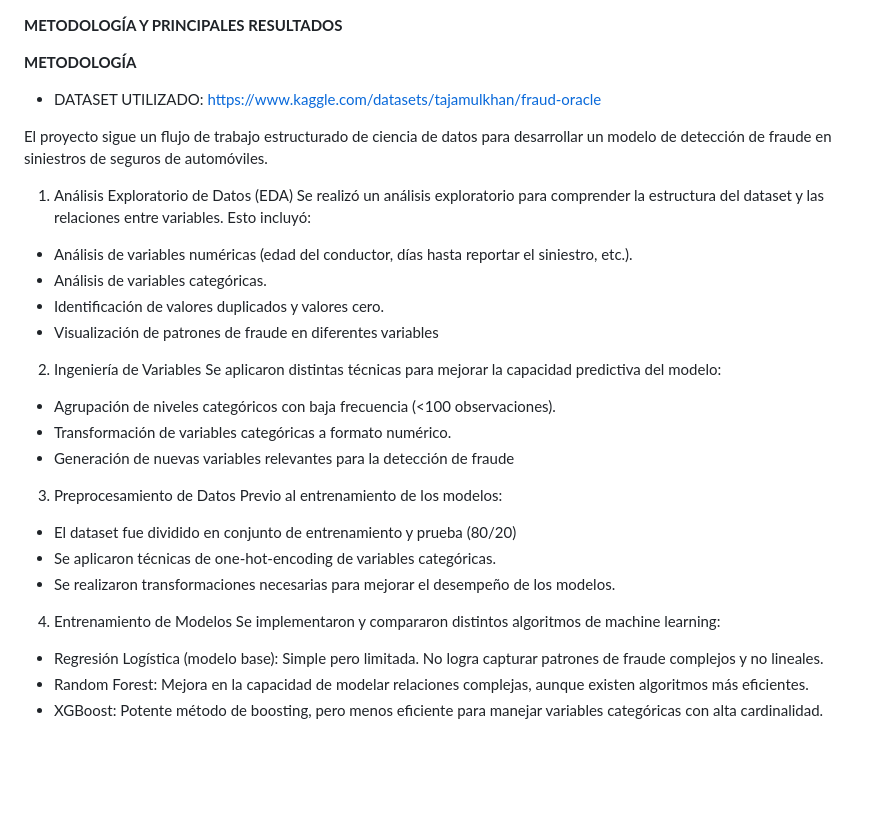
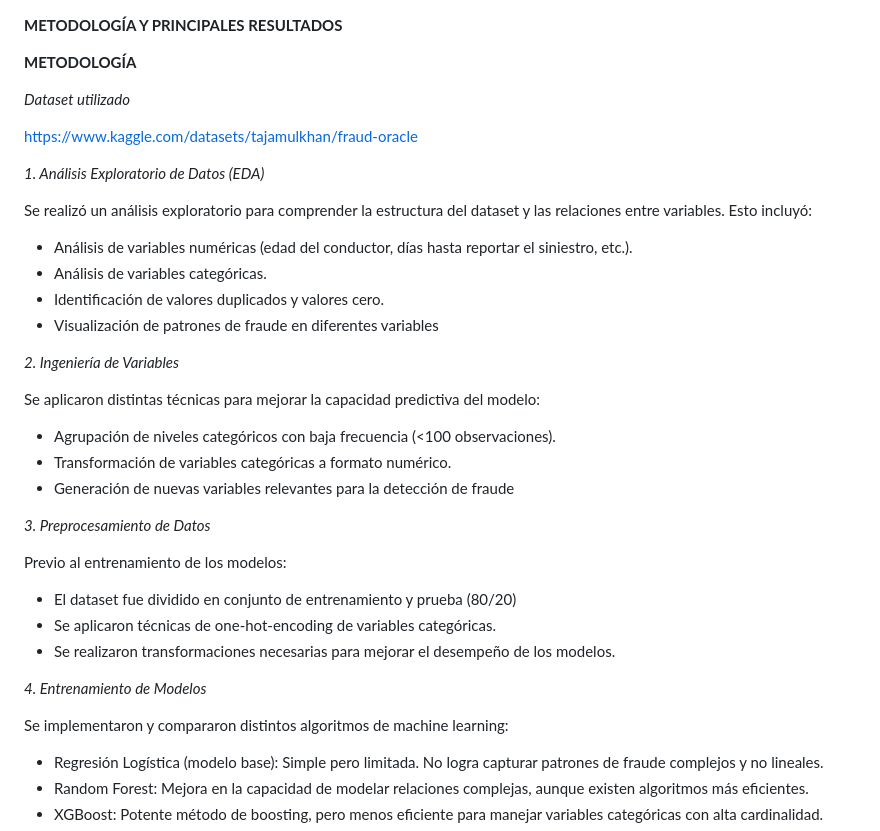
Before and after one commit to florencialucas/Florencialucas.github.io, a Markdown page: proyectos/deteccionFraudeSeguroVehiculos/README.md, the part around the change. GitHub-like rendering; blank space fills up the shorter version.

```diff
--- a/proyectos/deteccionFraudeSeguroVehiculos/README.md
+++ b/proyectos/deteccionFraudeSeguroVehiculos/README.md
@@ -2,12 +2,13 @@
 
 **METODOLOGÍA**
 
-- DATASET UTILIZADO:
+*Dataset utilizado*
+
 https://www.kaggle.com/datasets/tajamulkhan/fraud-oracle
 
-El proyecto sigue un flujo de trabajo estructurado de ciencia de datos para desarrollar un modelo de detección de fraude en siniestros de seguros de automóviles.
 
-1. Análisis Exploratorio de Datos (EDA)
+*1. Análisis Exploratorio de Datos (EDA)*
+
 Se realizó un análisis exploratorio para comprender la estructura del dataset y las relaciones entre variables.
 Esto incluyó:
 - Análisis de variables numéricas (edad del conductor, días hasta reportar el siniestro, etc.).
@@ -15,19 +16,22 @@ Esto incluyó:
 - Identificación de valores duplicados y valores cero.
 - Visualización de patrones de fraude en diferentes variables
 
-2. Ingeniería de Variables
+*2. Ingeniería de Variables*
+
 Se aplicaron distintas técnicas para mejorar la capacidad predictiva del modelo:
 - Agrupación de niveles categóricos con baja frecuencia (<100 observaciones).
 - Transformación de variables categóricas a formato numérico.
 - Generación de nuevas variables relevantes para la detección de fraude
 
- 3. Preprocesamiento de Datos
+*3. Preprocesamiento de Datos*
+
 Previo al entrenamiento de los modelos:
 - El dataset fue dividido en conjunto de entrenamiento y prueba (80/20)
 - Se aplicaron técnicas de one-hot-encoding de variables categóricas.
 - Se realizaron transformaciones necesarias para mejorar el desempeño de los modelos.
 
-4. Entrenamiento de Modelos
+*4. Entrenamiento de Modelos*
+
  Se implementaron y compararon distintos algoritmos de machine learning:
 - Regresión Logística (modelo base): Simple pero limitada. No logra capturar patrones de fraude complejos y no lineales.
 - Random Forest: Mejora en la capacidad de modelar relaciones complejas, aunque existen algoritmos más eficientes.
```
